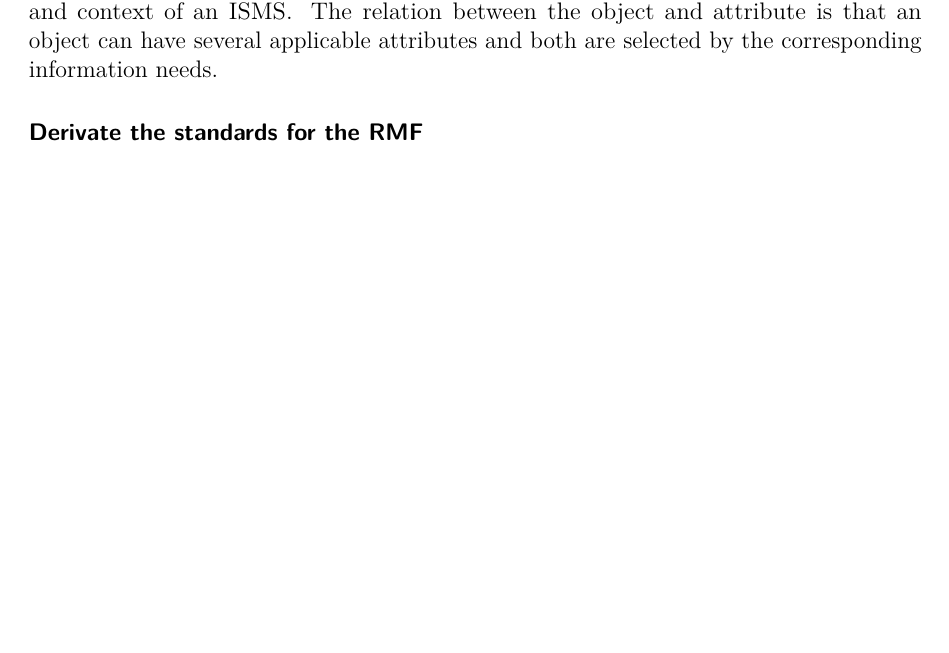
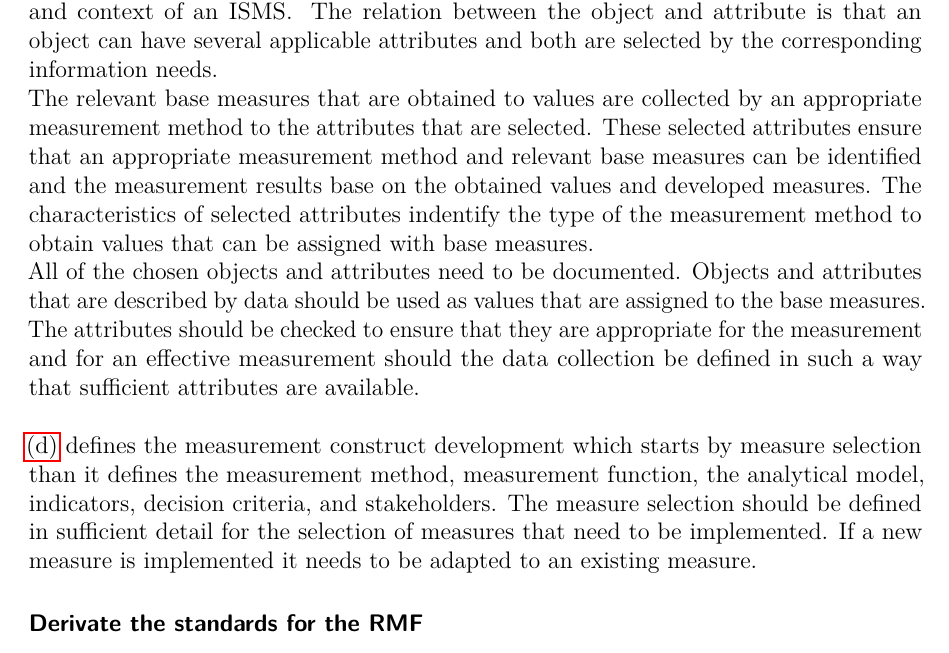
Before and after one commit to EvilWatermelon/Adversarial-Machine-Learning, a LaTeX thesis (masterthesis_tex/masterthesis_main.tex, which reads masterthesis_tex/sections/framework.tex): part of page 19 of 32 before the commit and part of page 19 of 33 after it, cut so that both start at the same text, the shorter picture padded with empty space. The pictures show the PDF file masterthesis_tex/masterthesis_main.pdf that the author committed with the source.

Commit message:
last commit before new windows installation

```diff
--- a/masterthesis_tex/sections/framework.tex
+++ b/masterthesis_tex/sections/framework.tex
@@ -25,6 +24,9 @@ It is possible that the organization set a limit on the number of measurement re
 The second point \ref{itm:b} explains that each measurement needs at least one information need. An information need is identified in four activities. At first, the ISMS and its processes must be examined. Then the identified information need must be prioritized based on criteria, such as risk treatment, the organization's capabilities and resources, the interest of stakeholders', and the information security policy. The third activity bases on the list of prioritized information needs where a subset of information is required to be addressed on the measurement activity. The last acitivty is the communcication to the stakeholder of the selected information need. \\
 Based on the information needs, the relevant measures should implemented to the ISMS. \\ \\
 \ref{itm:c} describes how objects and attributes for the measurement are identified in the scope and context of an ISMS. The relation between the object and attribute is that an object can have several applicable attributes and both are selected by the corresponding information needs. \\
+The relevant base measures that are obtained to values are collected by an appropriate measurement method to the attributes that are selected. These selected attributes ensure that an appropriate measurement method and relevant base measures can be identified and the measurement results base on the obtained values and developed measures. The characteristics of selected attributes indentify the type of the measurement method to obtain values that can be assigned with base measures. \\
+All of the chosen objects and attributes need to be documented. Objects and attributes that are described by data should be used as values that are assigned to the base measures. The attributes should be checked to ensure that they are appropriate for the measurement and for an effective measurement should the data collection be defined in such a way that sufficient attributes are available. \\ \\
+\ref{itm:d} defines the measurement construct development which starts by measure selection than it defines the measurement method, measurement function, the analytical model, indicators, decision criteria, and stakeholders. The measure selection should be defined in sufficient detail for the selection of measures that need to be implemented. If a new measure is implemented it needs to be adapted to an existing measure.
 
 \subsubsection*{Derivate the standards for the RMF}
 
```
Also changed, not shown: masterthesis_tex/masterthesis_main.pdf, masterthesis_tex/sections/framework.tex (3 more changed lines).
